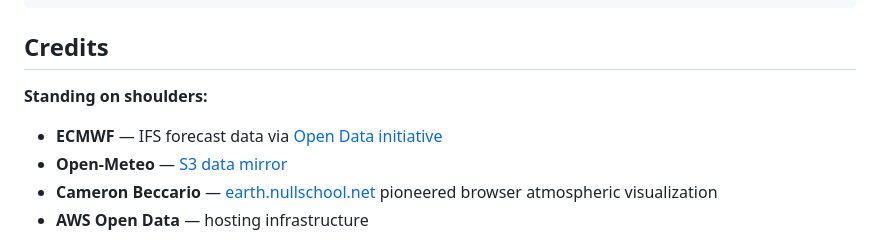
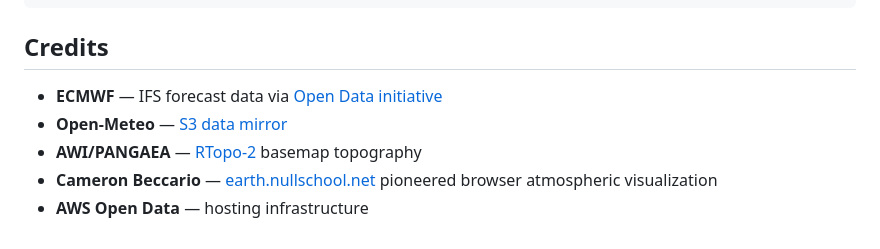
Before and after one commit to hypatia-earth/zero, a Markdown page: README.md, the part around one of its changes. Drawn GitHub-style.

```diff
--- a/README.md
+++ b/README.md
@@ -56,9 +56,9 @@ npm run dev
 
 ## Credits
 
-**Standing on shoulders:**
 - **ECMWF** — IFS forecast data via [Open Data initiative](https://www.ecmwf.int/en/forecasts/datasets/open-data)
 - **Open-Meteo** — [S3 data mirror](https://open-meteo.com/)
+- **AWI/PANGAEA** — [RTopo-2](https://doi.pangaea.de/10.1594/PANGAEA.856844) basemap topography
 - **Cameron Beccario** — [earth.nullschool.net](https://earth.nullschool.net) pioneered browser atmospheric visualization
 - **AWS Open Data** — hosting infrastructure
 
```
Also changed, not shown: other parts of README.md (+1 -1 lines), ASSETS.md (added, +94 -0 lines), public/about/about.md (+27 -16 lines).
